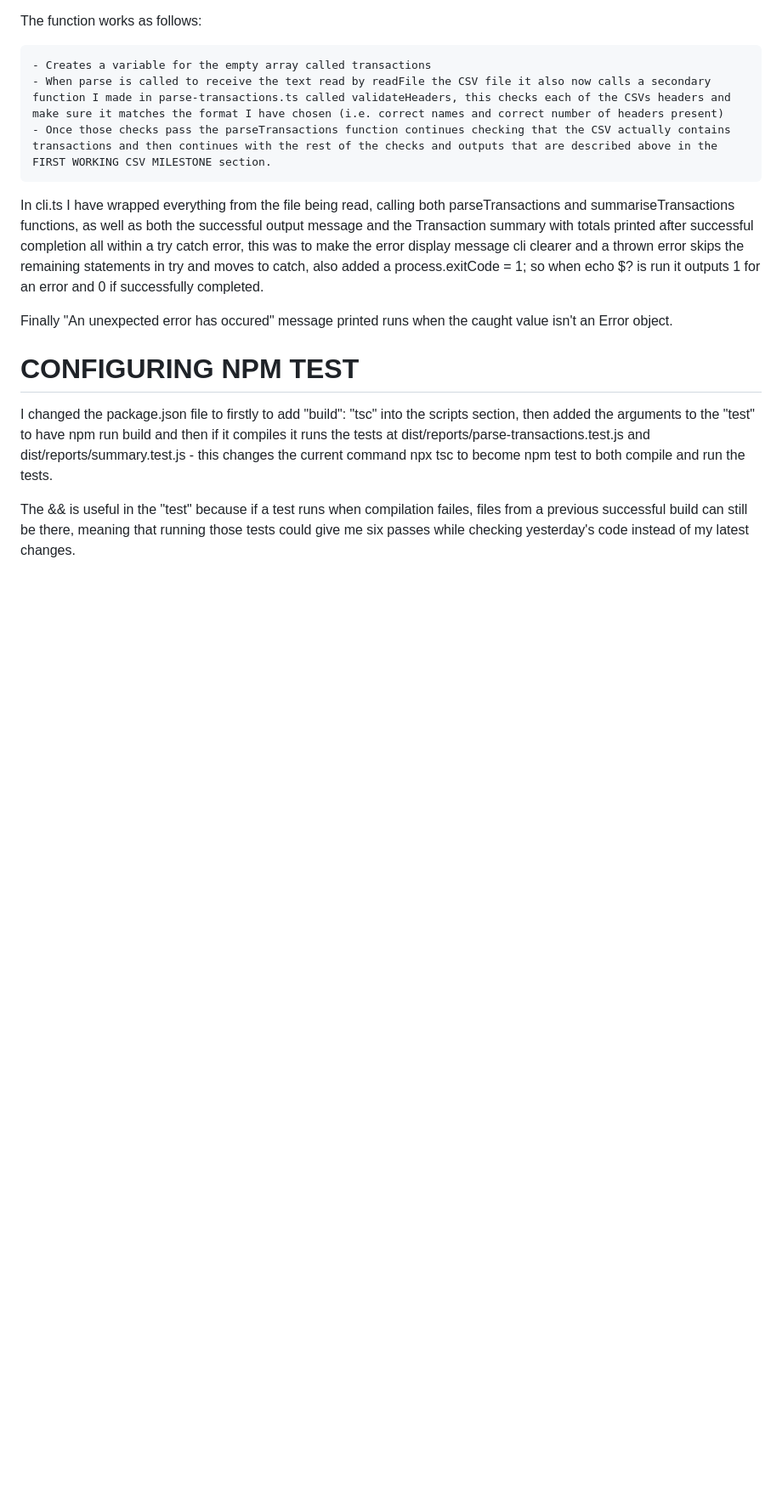
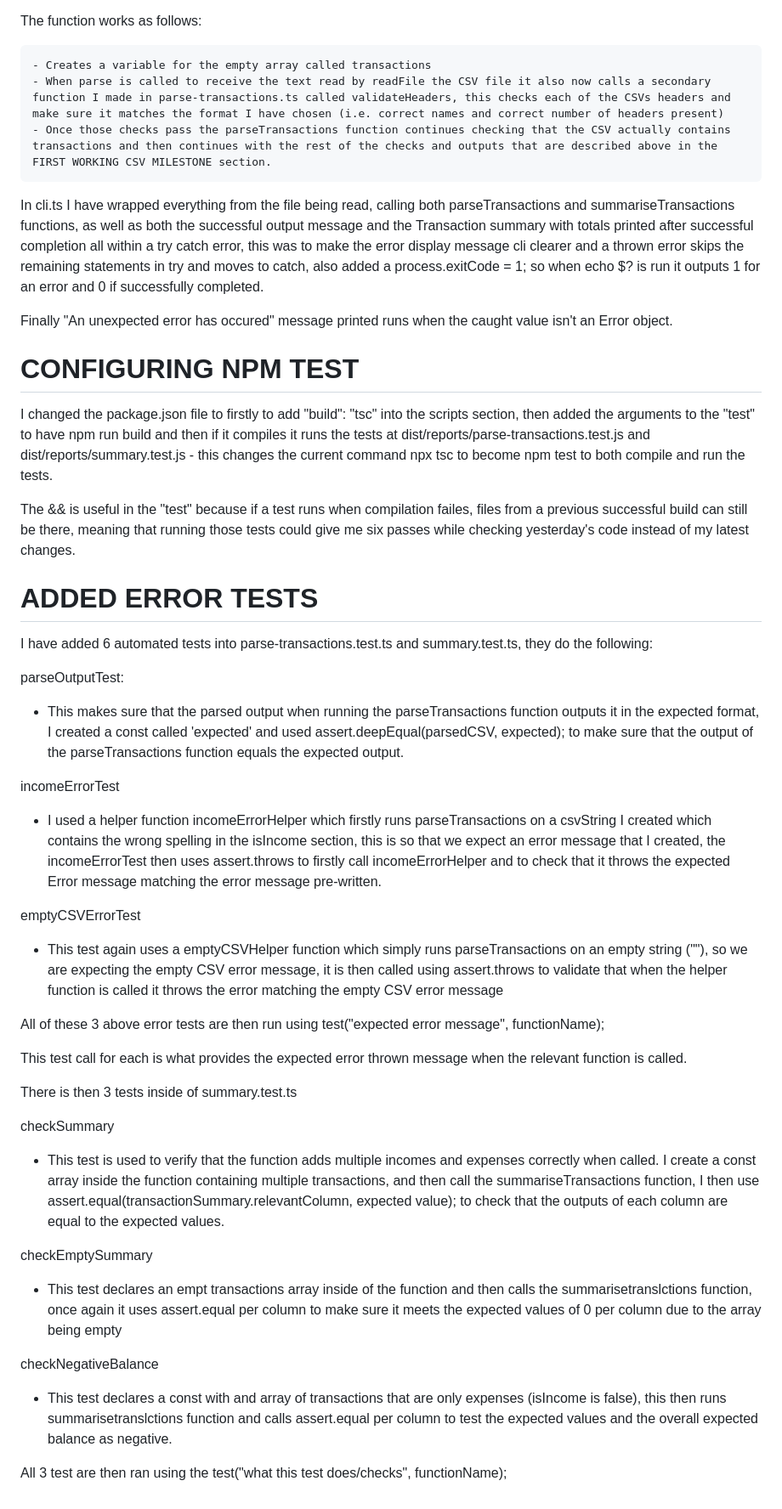
Before and after one commit to jheaton0817/transaction-reports, a Markdown page: README.md, the part around the change. Shown at 85% size. Drawn GitHub-style; blank space fills up the shorter version.

Commit message:
Update README with error test details
Added detailed explanations of automated tests for error handling in parse-transactions and summary functionalities.

```diff
--- a/README.md
+++ b/README.md
@@ -89,3 +89,39 @@ Finally "An unexpected error has occured" message printed runs when the caught v
 I changed the package.json file to firstly to add "build": "tsc" into the scripts section, then added the arguments to the "test" to have npm run build and then if it compiles it runs the tests at dist/reports/parse-transactions.test.js and dist/reports/summary.test.js - this changes the current command npx tsc to become npm test to both compile and run the tests.
 
 The && is useful in the "test" because if a test runs when compilation failes, files from a previous successful build can still be there, meaning that running those tests could give me six passes while checking yesterday's code instead of my latest changes.
+
+# ADDED ERROR TESTS
+
+I have added 6 automated tests into parse-transactions.test.ts and summary.test.ts, they do the following:
+
+parseOutputTest:
+
+- This makes sure that the parsed output when running the parseTransactions function outputs it in the expected format, I created a const called 'expected' and used assert.deepEqual(parsedCSV, expected); to make sure that the output of the parseTransactions function equals the expected output.
+
+incomeErrorTest
+
+- I used a helper function incomeErrorHelper which firstly runs parseTransactions on a csvString I created which contains the wrong spelling in the isIncome section, this is so that we expect an error message that I created, the incomeErrorTest then uses assert.throws to firstly call incomeErrorHelper and to check that it throws the expected Error message matching the error message pre-written.
+
+emptyCSVErrorTest
+
+- This test again uses a emptyCSVHelper function which simply runs parseTransactions on an empty string (""), so we are expecting the empty CSV error message, it is then called using assert.throws to validate that when the helper function is called it throws the error matching the empty CSV error message
+
+All of these 3 above error tests are then run using test("expected error message", functionName);
+
+This test call for each is what provides the expected error thrown message when the relevant function is called.
+
+There is then 3 tests inside of summary.test.ts
+
+checkSummary
+
+- This test is used to verify that the function adds multiple incomes and expenses correctly when called. I create a const array inside the function containing multiple transactions, and then call the summariseTransactions function, I then use assert.equal(transactionSummary.relevantColumn, expected value); to check that the outputs of each column are equal to the expected values.
+
+checkEmptySummary
+
+- This test declares an empt transactions array inside of the function and then calls the summarisetranslctions function, once again it uses assert.equal per column to make sure it meets the expected values of 0 per column due to the array being empty
+
+checkNegativeBalance
+
+- This test declares a const with and array of transactions that are only expenses (isIncome is false), this then runs summarisetranslctions function and calls assert.equal per column to test the expected values and the overall expected balance as negative.
+
+All 3 test are then ran using the test("what this test does/checks", functionName);
```
